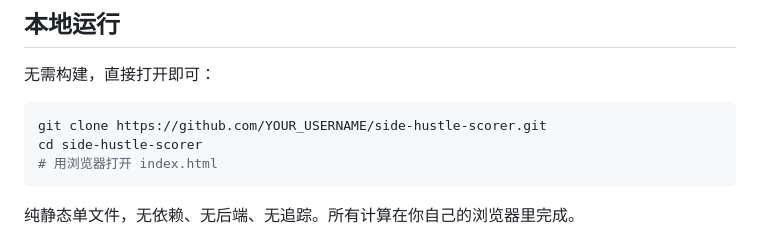
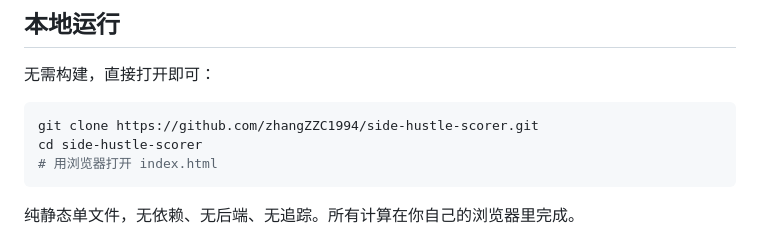
Before and after one commit to zhangZZC1994/side-hustle-scorer, a Markdown page: README.md, the part around one of its changes. GitHub-like rendering.

Commit message:
docs: README 替换为实际 GitHub Pages 与仓库地址

````diff
--- a/README.md
+++ b/README.md
@@ -90,7 +90,7 @@
 无需构建，直接打开即可：
 
 ```bash
-git clone https://github.com/YOUR_USERNAME/side-hustle-scorer.git
+git clone https://github.com/zhangZZC1994/side-hustle-scorer.git
 cd side-hustle-scorer
 # 用浏览器打开 index.html
 ```
````
Also changed, not shown: other parts of README.md (+1 -1 lines).
